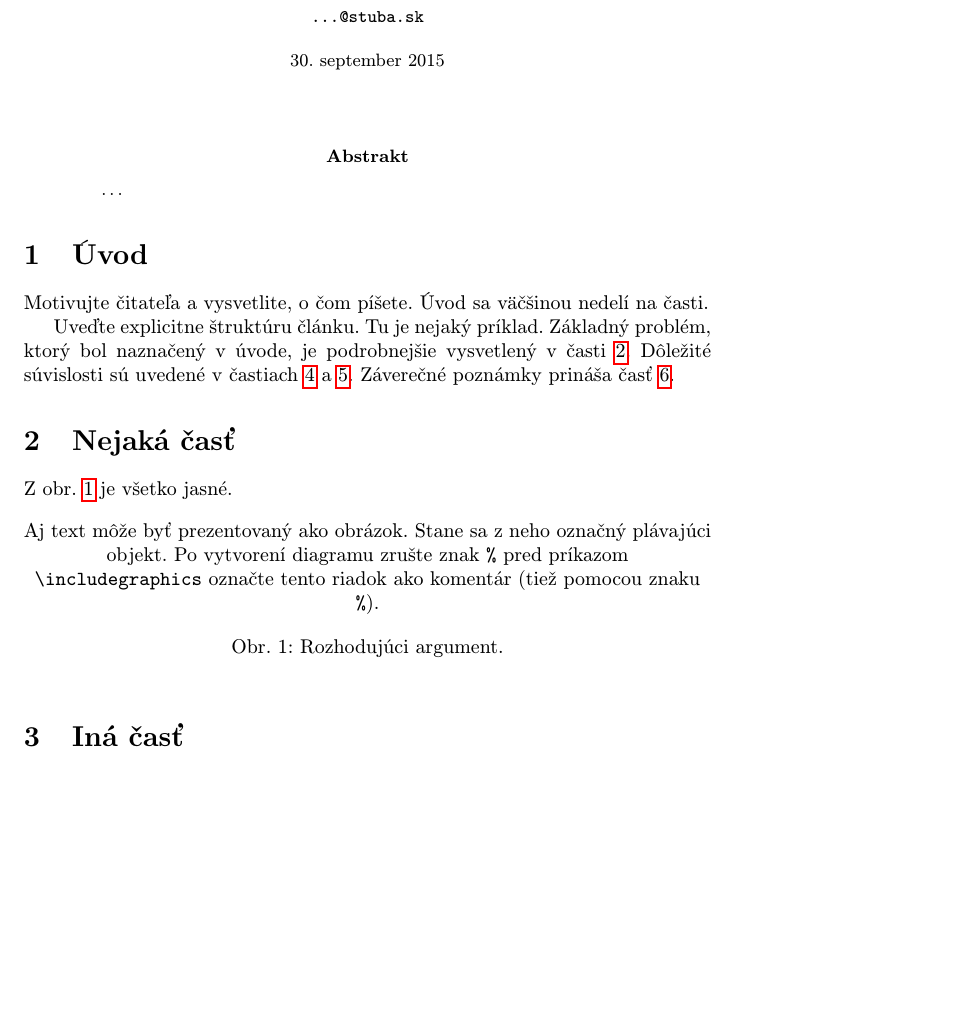
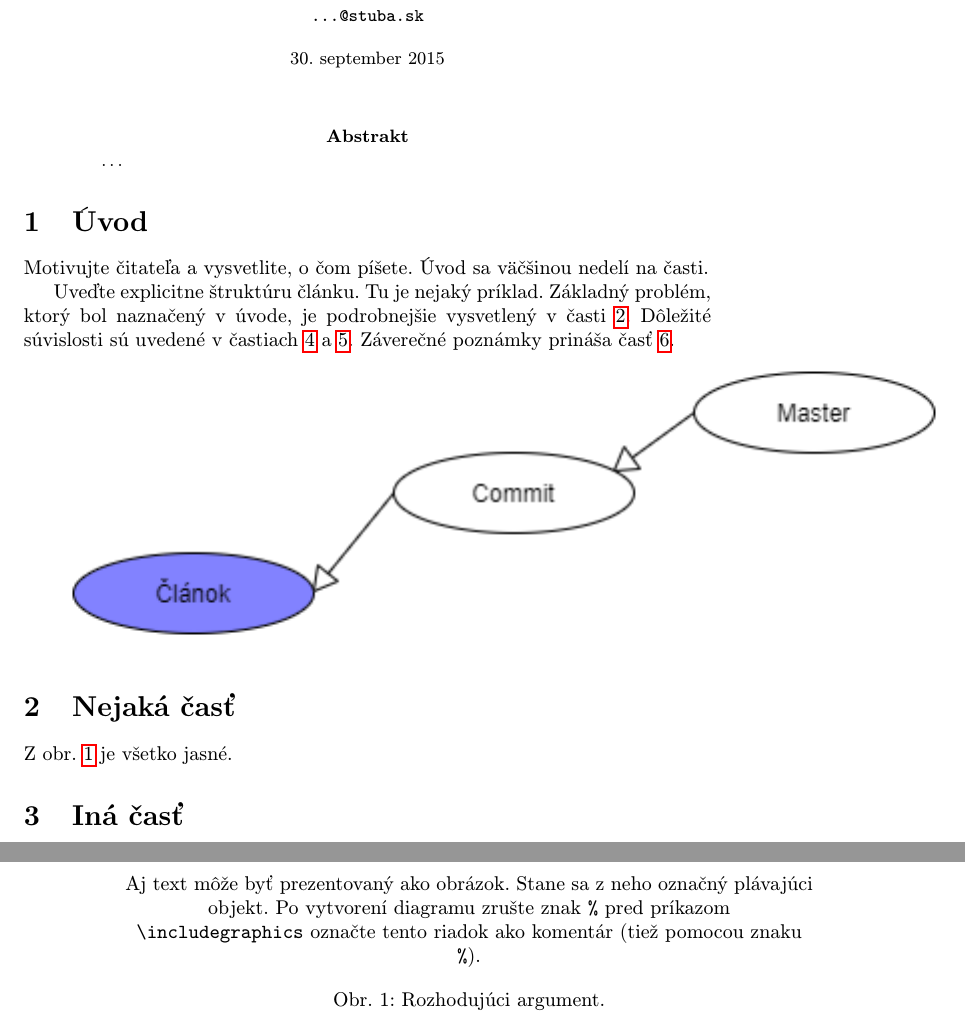
Before and after one commit to DominikDaniel/MIP-clanok, a LaTeX paper (clanok.tex): part of page 1 of 2 before the commit and two parts of pages 1 and 2 of 3 after it, the two joined at a grey line, cut so that both start at the same text, the shorter picture padded with empty space. Compiled offline with pdfLaTeX.

Commit message:
Zmena clanku

```diff
--- a/clanok.tex
+++ b/clanok.tex
@@ -45,6 +45,9 @@ Uveďte explicitne štruktúru článku. Tu je nejaký príklad.
 Základný problém, ktorý bol naznačený v úvode, je podrobnejšie vysvetlený v časti~\ref{nejaka}.
 Dôležité súvislosti sú uvedené v častiach~\ref{dolezita} a~\ref{dolezitejsia}.
 Záverečné poznámky prináša časť~\ref{zaver}.
+
+
+\includegraphics[scale=1.0]{diagram.png}
 
 
 
```
Also changed, not shown: diagram.png (added).
